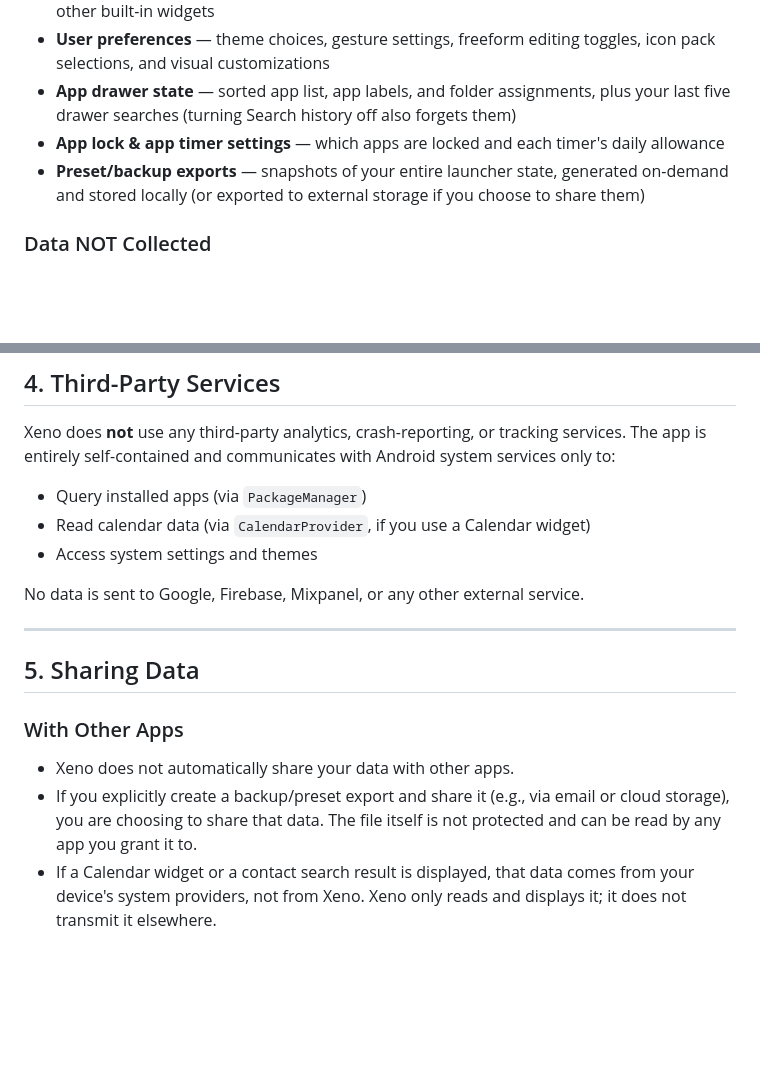
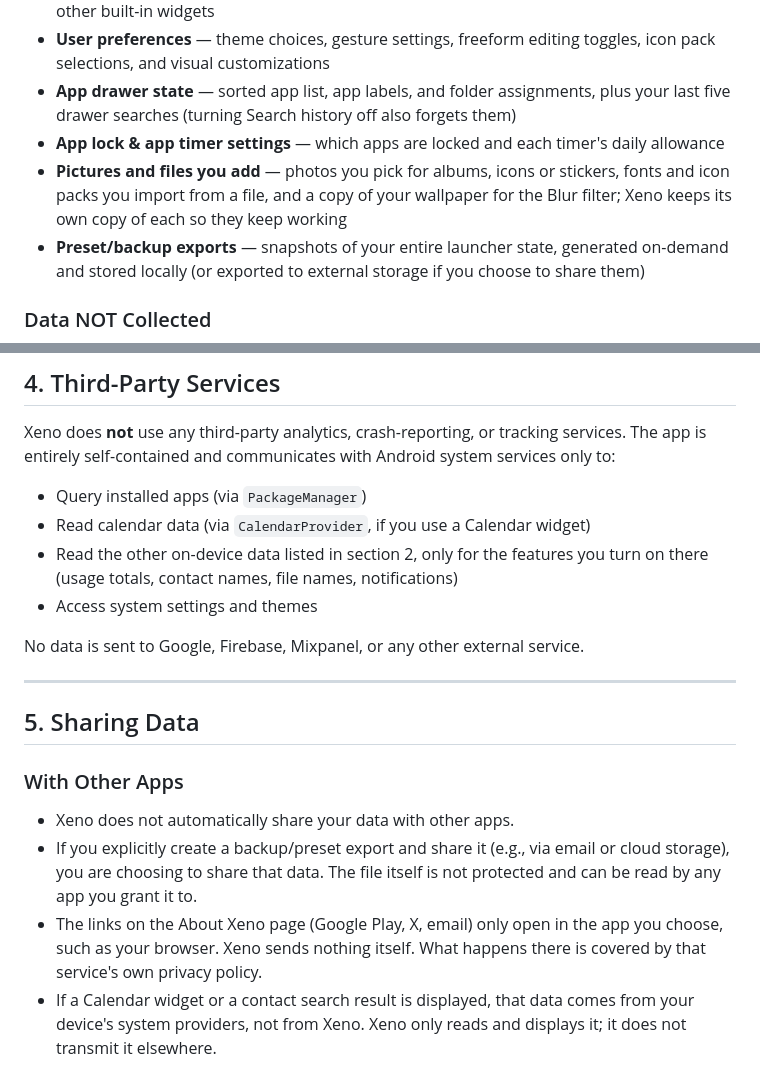
Before and after one commit to siddarth1872004/xenolauncher, a Markdown page: PRIVACY-POLICY.md, 2 parts joined by grey strips. Rendered like a GitHub page; blank space fills up the shorter version.

```diff
--- a/PRIVACY-POLICY.md
+++ b/PRIVACY-POLICY.md
@@ -21,6 +21,7 @@ Xeno stores the following data **entirely on your device** in its private applic
 - **User preferences** — theme choices, gesture settings, freeform editing toggles, icon pack selections, and visual customizations
 - **App drawer state** — sorted app list, app labels, and folder assignments, plus your last five drawer searches (turning Search history off also forgets them)
 - **App lock & app timer settings** — which apps are locked and each timer's daily allowance
+- **Pictures and files you add** — photos you pick for albums, icons or stickers, fonts and icon packs you import from a file, and a copy of your wallpaper for the Blur filter; Xeno keeps its own copy of each so they keep working
 - **Preset/backup exports** — snapshots of your entire launcher state, generated on-demand and stored locally (or exported to external storage if you choose to share them)
 
 ### Data NOT Collected
@@ -93,6 +94,7 @@ Xeno does **not** use any third-party analytics, crash-reporting, or tracking se
 
 - Query installed apps (via `PackageManager`)
 - Read calendar data (via `CalendarProvider`, if you use a Calendar widget)
+- Read the other on-device data listed in section 2, only for the features you turn on there (usage totals, contact names, file names, notifications)
 - Access system settings and themes
 
 No data is sent to Google, Firebase, Mixpanel, or any other external service.
@@ -105,6 +107,7 @@ No data is sent to Google, Firebase, Mixpanel, or any other external service.
 
 - Xeno does not automatically share your data with other apps.
 - If you explicitly create a backup/preset export and share it (e.g., via email or cloud storage), you are choosing to share that data. The file itself is not protected and can be read by any app you grant it to.
+- The links on the About Xeno page (Google Play, X, email) only open in the app you choose, such as your browser. Xeno sends nothing itself. What happens there is covered by that service's own privacy policy.
 - If a Calendar widget or a contact search result is displayed, that data comes from your device's system providers, not from Xeno. Xeno only reads and displays it; it does not transmit it elsewhere.
 
 ### With Developers
```
Also changed, not shown: other parts of PRIVACY-POLICY.md (+5 -5 lines).
